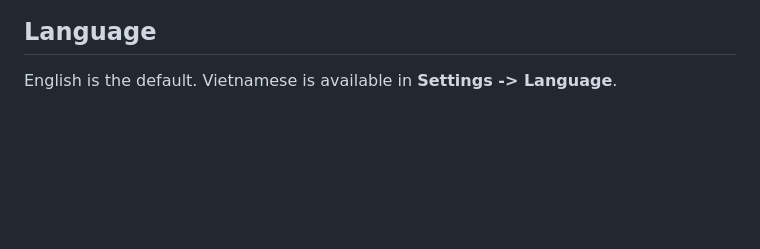
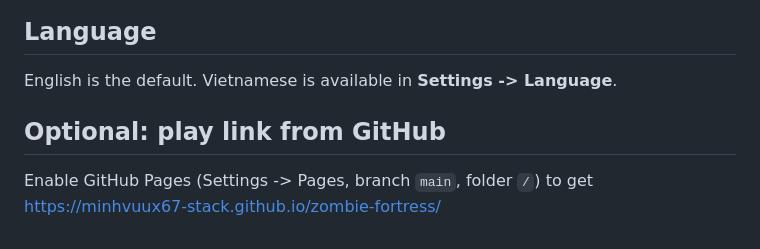
Before and after one commit to minhvuux67-stack/zombie-fortress, a Markdown page: README.md, the part around the change. Drawn GitHub-style; blank space fills up the shorter version.

Commit message:
Add GitHub Pages note

```diff
--- a/README.md
+++ b/README.md
@@ -168,3 +168,8 @@ reproducible with `node tools/build_min.js`.
 ## Language
 
 English is the default. Vietnamese is available in **Settings -> Language**.
+
+## Optional: play link from GitHub
+
+Enable GitHub Pages (Settings -> Pages, branch `main`, folder `/`) to get
+https://minhvuux67-stack.github.io/zombie-fortress/
```
